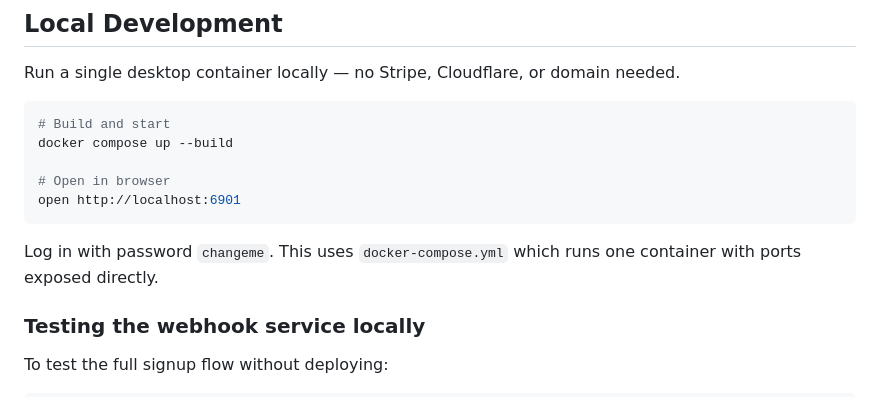
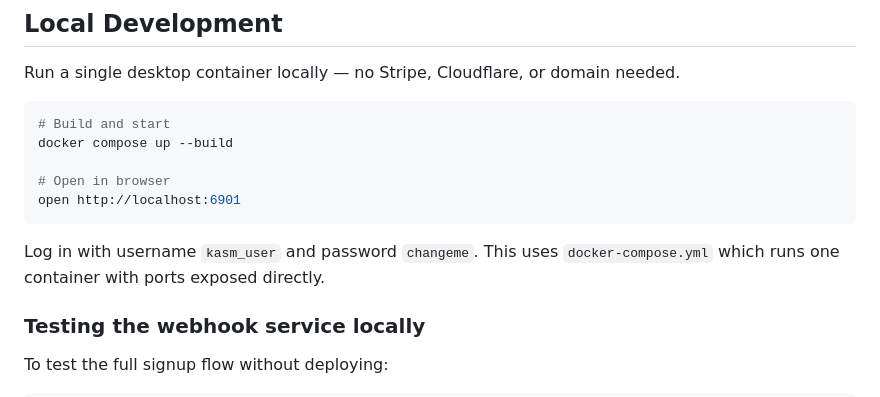
Before and after one commit to keithagroves/openclaw-hosting-platform, a Markdown page: README.md, the part around the change. GitHub-like rendering.

Commit message:
update login instructions in README for clarity

````diff
--- a/README.md
+++ b/README.md
@@ -35,7 +35,7 @@ docker compose up --build
 open http://localhost:6901
 ```
 
-Log in with password `changeme`. This uses `docker-compose.yml` which runs one container with ports exposed directly.
+Log in with username `kasm_user` and password `changeme`. This uses `docker-compose.yml` which runs one container with ports exposed directly.
 
 ### Testing the webhook service locally
 
````
